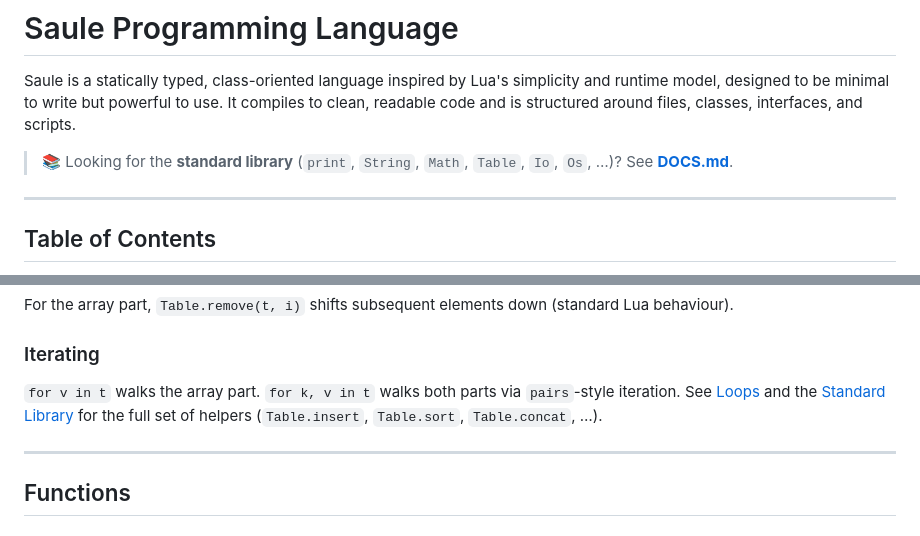
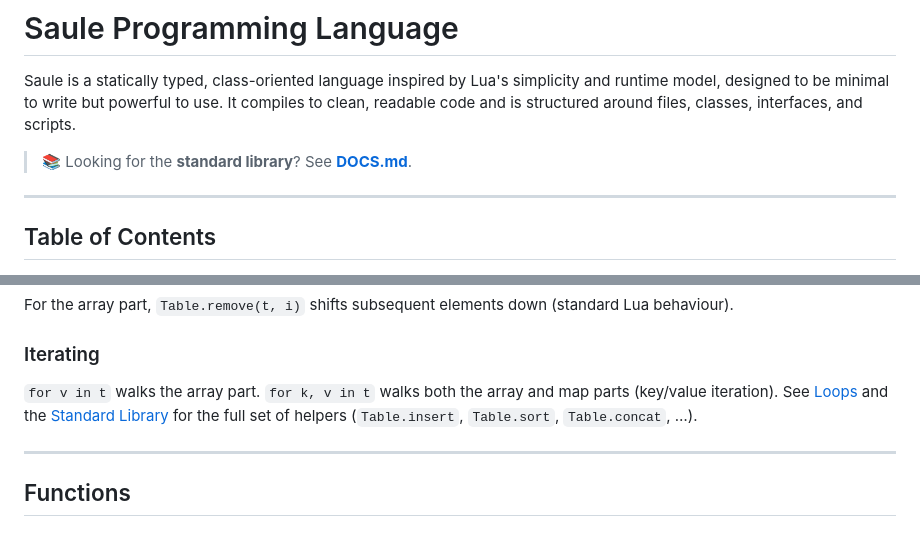
Before and after one commit to lauriszz123/saule, a Markdown page: README.md, 2 parts joined by grey strips. GitHub-like rendering.

```diff
--- a/README.md
+++ b/README.md
@@ -2,7 +2,7 @@
 
 Saule is a statically typed, class-oriented language inspired by Lua's simplicity and runtime model, designed to be minimal to write but powerful to use. It compiles to clean, readable code and is structured around files, classes, interfaces, and scripts.
 
-> 📚 Looking for the **standard library** (`print`, `String`, `Math`, `Table`, `Io`, `Os`, …)? See **[DOCS.md](./DOCS.md)**.
+> 📚 Looking for the **standard library**? See **[DOCS.md](./DOCS.md)**.
 
 ---
 
@@ -235,7 +235,7 @@ For the array part, `Table.remove(t, i)` shifts subsequent elements down (standa
 
 ### Iterating
 
-`for v in t` walks the array part. `for k, v in t` walks both parts via `pairs`-style iteration. See [Loops](#loops) and the [Standard Library](./DOCS.md#table) for the full set of helpers (`Table.insert`, `Table.sort`, `Table.concat`, …).
+`for v in t` walks the array part. `for k, v in t` walks both the array and map parts (key/value iteration). See [Loops](#loops) and the [Standard Library](./DOCS.md#table) for the full set of helpers (`Table.insert`, `Table.sort`, `Table.concat`, …).
 
 ---
 
```
Also changed, not shown: DOCS.md (+1 -2 lines).
